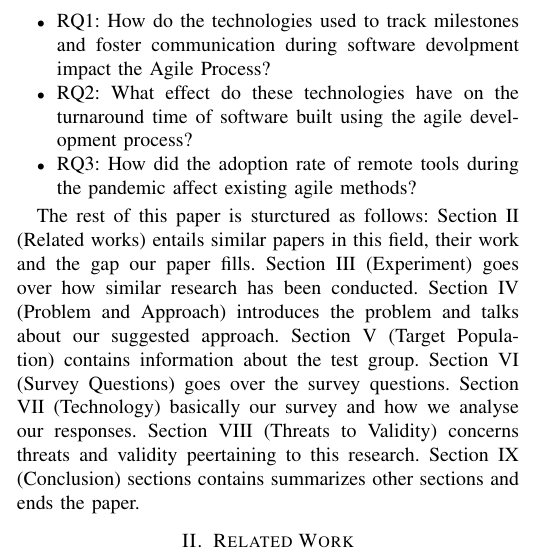
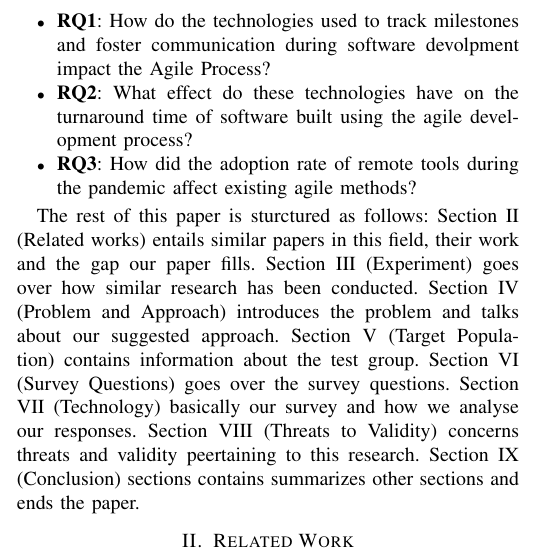
Before and after one commit to Polychloras/Agile_Research, a LaTeX paper (conference_101719.tex): part of one column of page 1 of 5, cut so that both start at the same text. Compiled offline with pdfLaTeX; a missing font is replaced by an installed copy or a similar font; a LaTeX package or settings file that is missing is left out.

Commit message:
Bolden reasearch questions

```diff
--- a/conference_101719.tex
+++ b/conference_101719.tex
@@ -41,11 +41,11 @@ The remote work model generally took the form of 100\% remote work from anywhere
 Agile software development has, over the years, been credited with high productivity [1].  However, the transition to remote work raised questions about productivity. The adoption of advanced conferencing and collaboration tools that mimic the in-person experience has helped in the transition, but to what extent has this impacted productivity as differences exist between remote and in-person workstyles? To understand how these tools impacted the productivity of software development teams, we seek to answer these questions:
 
 \begin{itemize}
-\item RQ1: How do the technologies used to track milestones and foster communication during software devolpment impact the Agile Process?
+\item \textbf{RQ1}: How do the technologies used to track milestones and foster communication during software devolpment impact the Agile Process?
 
-\item RQ2: What effect do these technologies have on the turnaround time of software built using the agile development process?
+\item \textbf{RQ2}: What effect do these technologies have on the turnaround time of software built using the agile development process?
 
-\item RQ3: How did the adoption rate of remote tools during the pandemic affect existing agile methods?
+\item \textbf{RQ3}: How did the adoption rate of remote tools during the pandemic affect existing agile methods?
 \end{itemize}
 
 The rest of this paper is sturctured as follows: Section II (Related works) entails similar papers in this field, their work and the gap our paper fills. Section III (Experiment) goes over how similar research has been conducted. Section IV (Problem and Approach) introduces the problem and talks about our suggested approach. Section V (Target Population) contains information about the test group. Section VI (Survey Questions) goes over the survey questions. Section VII (Technology) basically our survey and how we analyse our responses. Section VIII (Threats to Validity) concerns threats and validity peertaining to this research. Section IX (Conclusion) sections contains summarizes other sections and ends the paper.
```
Also changed, not shown: conference_101719.pdf, 4 other files.
